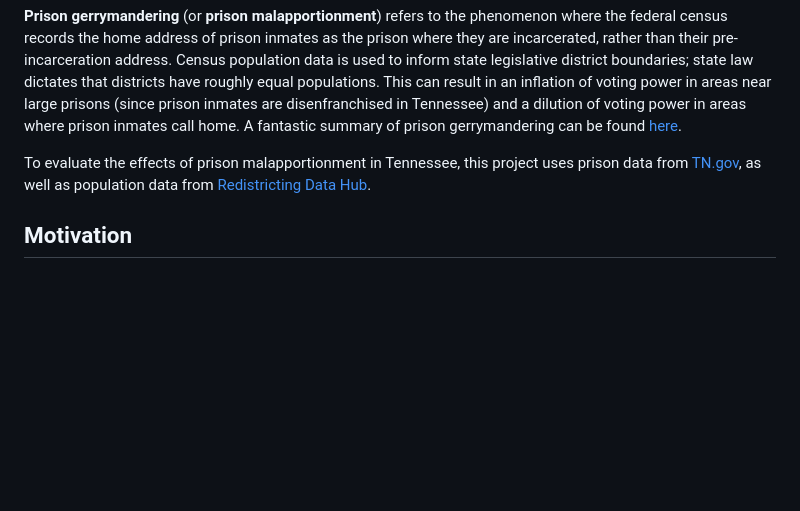
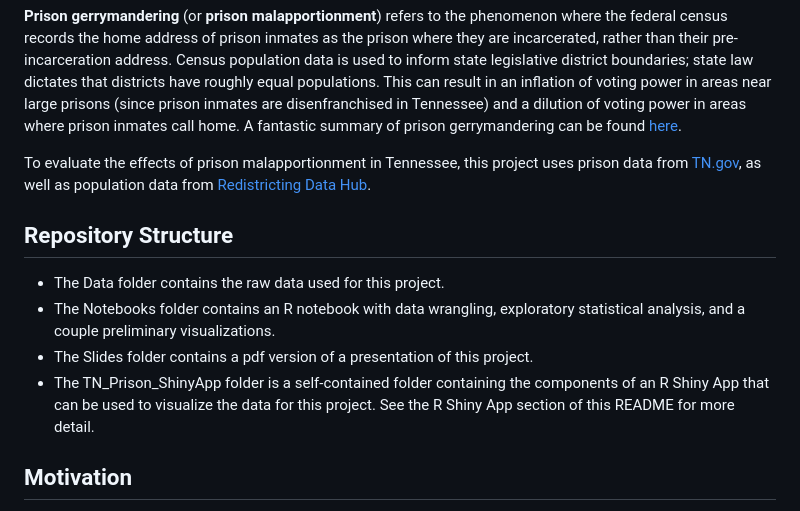
Before and after one commit to aezell314/TN_Prison_Gerrymandering, a Markdown page: README.md, the part around the change. Rendered like a GitHub page; blank space fills up the shorter version.

```diff
--- a/README.md
+++ b/README.md
@@ -7,6 +7,13 @@ This project evaluates Tennessee’s legislative districts for effects of prison
 **Prison gerrymandering** (or **prison malapportionment**) refers to the phenomenon where the federal census records the home address of prison inmates as the prison where they are incarcerated, rather than their pre-incarceration address. Census population data is used to inform state legislative district boundaries; state law dictates that districts have roughly equal populations. This can result in an inflation of voting power in areas near large prisons (since prison inmates are disenfranchised in Tennessee) and a dilution of voting power in areas where prison inmates call home. A fantastic summary of prison gerrymandering can be found [here](https://redistrictingdatahub.org/resources/prison-gerrymandering/).
 
 To evaluate the effects of prison malapportionment in Tennessee, this project uses prison data from [TN.gov](tn.gov), as well as population data from [Redistricting Data Hub](redistrictingdatahub.org).
+
+## Repository Structure
+
+* The Data folder contains the raw data used for this project.
+* The Notebooks folder contains an R notebook with data wrangling, exploratory statistical analysis, and a couple preliminary visualizations.
+* The Slides folder contains a pdf version of a presentation of this project.
+* The TN_Prison_ShinyApp folder is a self-contained folder containing the components of an R Shiny App that can be used to visualize the data for this project. See the R Shiny App section of this README for more detail.
 
 ## Motivation
 
```
